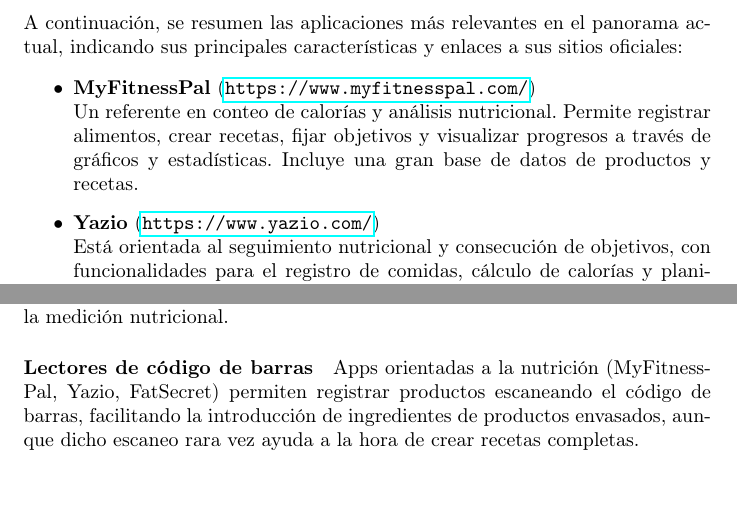
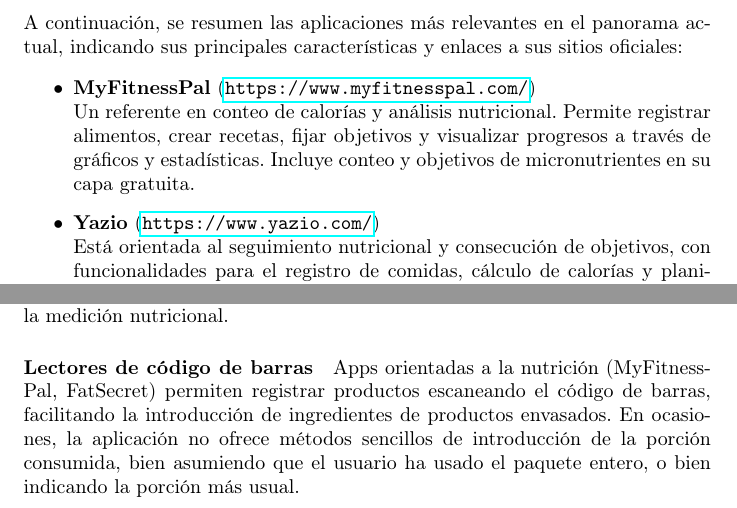
Before and after one commit to asungomez/muncher, a LaTeX document (memoria/src/index.tex, which reads memoria/src/sections/introduction.tex): two parts of pages 5 and 7 of 13, joined at a grey line, cut so that both start at the same text. Compiled offline with pdfLaTeX.

Commit message:
fix MyFitnessPal

```diff
--- a/memoria/src/sections/introduction.tex
+++ b/memoria/src/sections/introduction.tex
@@ -15,7 +15,7 @@
 
 \begin{itemize}
   \item \textbf{MyFitnessPal} (\url{https://www.myfitnesspal.com/})\\
-  Un referente en conteo de calorías y análisis nutricional. Permite registrar alimentos, crear recetas, fijar objetivos y visualizar progresos a través de gráficos y estadísticas. Incluye una gran base de datos de productos y recetas.
+  Un referente en conteo de calorías y análisis nutricional. Permite registrar alimentos, crear recetas, fijar objetivos y visualizar progresos a través de gráficos y estadísticas. Incluye conteo y objetivos de micronutrientes en su capa gratuita.
 
   \item \textbf{Yazio} (\url{https://www.yazio.com/})\\
   Está orientada al seguimiento nutricional y consecución de objetivos, con funcionalidades para el registro de comidas, cálculo de calorías y planificador de comidas. Incorpora integración con inteligencia artificial para escanear ingredientes a partir de fotografías. Las funcionalidades gratuitas cuentan macronutrientes pero no micronutrientes, y también bloquean planes y el recetario.
@@ -85,7 +85,7 @@
 Si bien hay intentos iniciales de emplear inteligencia artificial para interpretar recetas escritas en texto libre y extraer la información de manera automática, estas capacidades todavía son limitadas. El reconocimiento de productos es menudo deficiente mediante el uso de la cámara, llevando a resultados poco precisos que alteran la medición nutricional.
 
 \paragraph*{Lectores de código de barras}
-Apps orientadas a la nutrición (MyFitnessPal, Yazio, FatSecret) permiten registrar productos escaneando el código de barras, facilitando la introducción de ingredientes de productos envasados, aunque dicho escaneo rara vez ayuda a la hora de crear recetas completas.
+Apps orientadas a la nutrición (MyFitnessPal, FatSecret) permiten registrar productos escaneando el código de barras, facilitando la introducción de ingredientes de productos envasados. En ocasiones, la aplicación no ofrece métodos sencillos de introducción de la porción consumida, bien asumiendo que el usuario ha usado el paquete entero, o bien indicando la porción más usual.
 
 \subsubsection*{Objetivos de las aplicaciones}
 \addcontentsline{toc}{subsubsection}{Objetivos de las aplicaciones}
```
